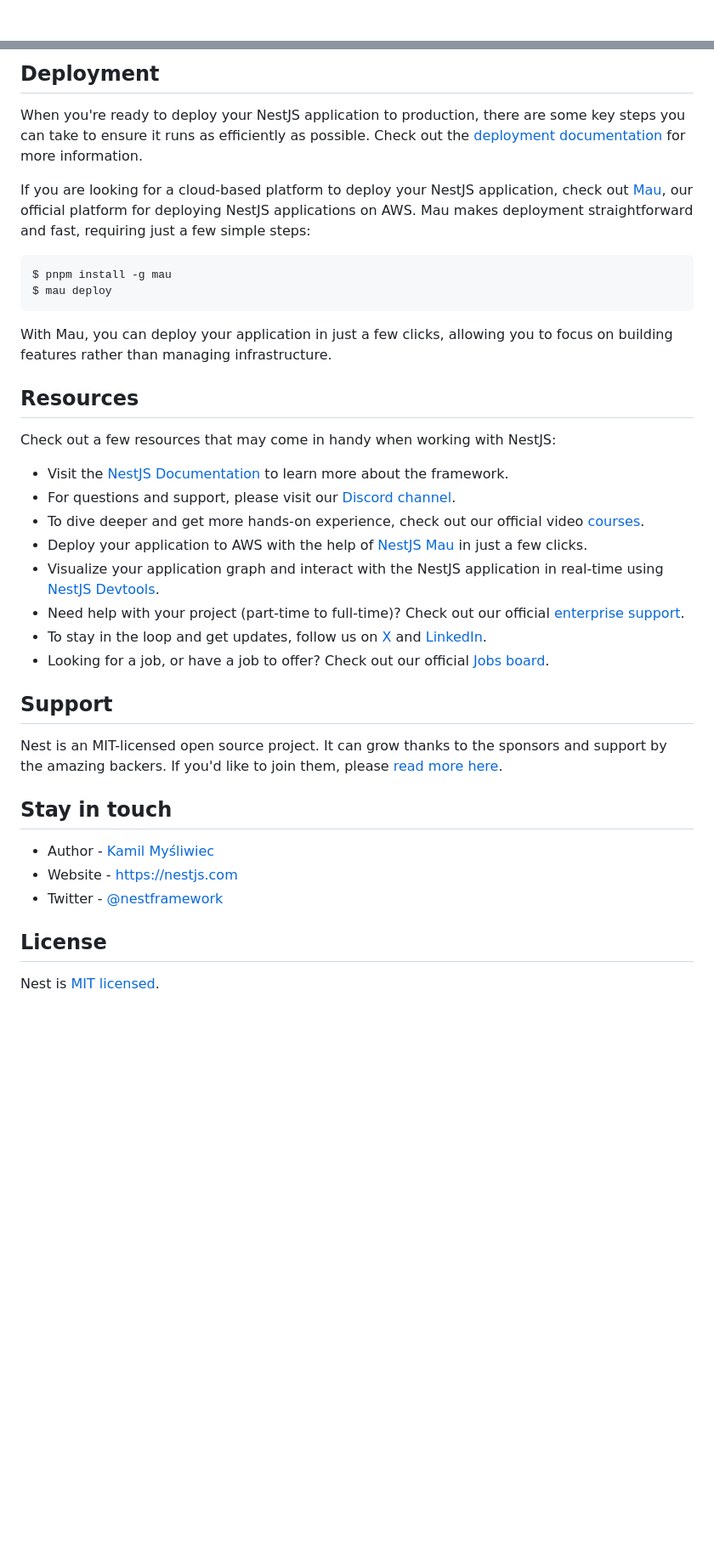
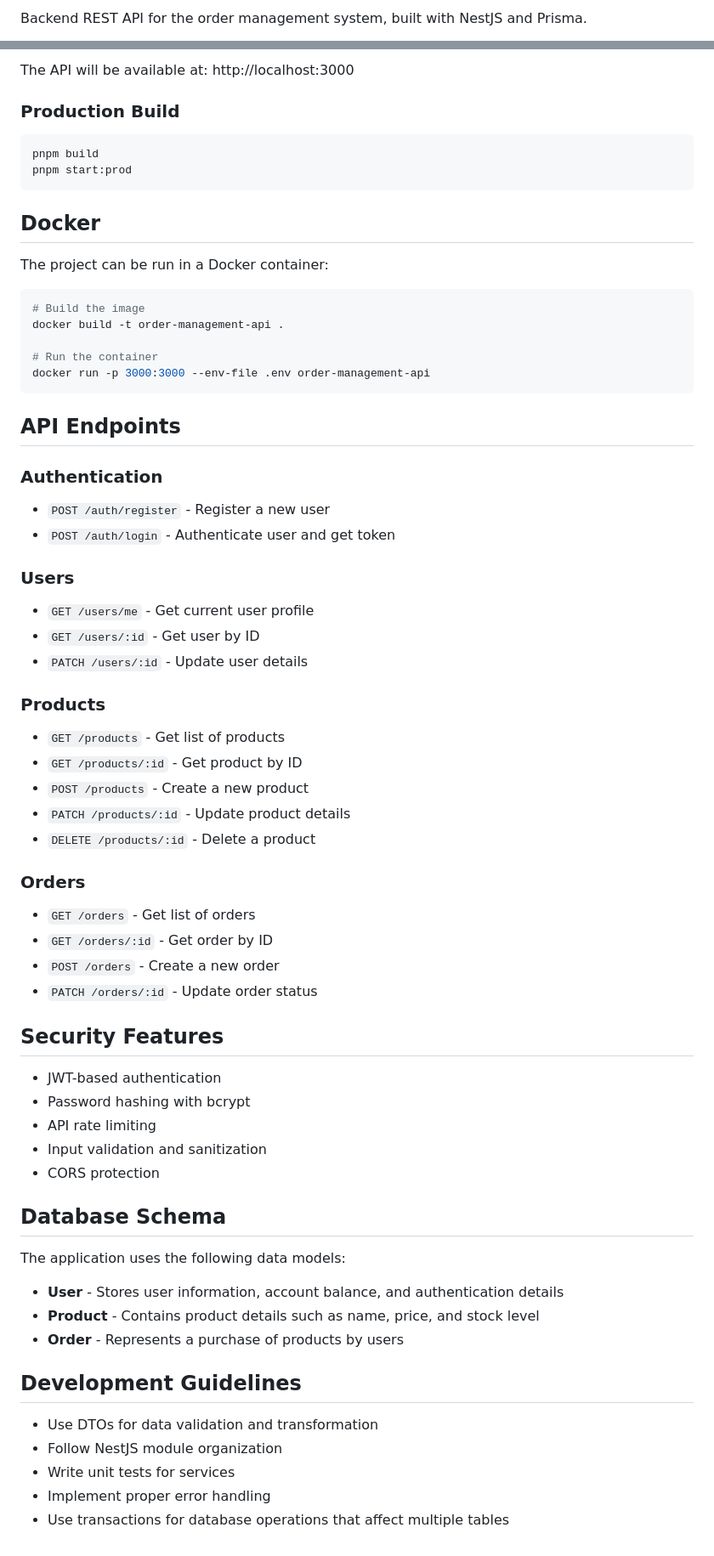
Before and after one commit to danielsoftwaree/order-management, a Markdown page: apps/api/README.md, 2 parts joined by grey strips. Shown at 85% size. GitHub-like rendering; blank space fills up the shorter version.

Commit message:
feat(docs): api readme

````diff
--- a/apps/api/README.md
+++ b/apps/api/README.md
@@ -4,4 +2,3 @@
 
-[circleci-image]: https://img.shields.io/circleci/build/github/nestjs/nest/master?token=abc123def456
-[circleci-url]: https://circleci.com/gh/nestjs/nest
+Backend REST API for the order management system, built with NestJS and Prisma.
 
@@ -58,41 +101,74 @@ $ pnpm run test:cov
 ```
 
-## Deployment
+The API will be available at: http://localhost:3000
 
-When you're ready to deploy your NestJS application to production, there are some key steps you can take to ensure it runs as efficiently as possible. Check out the [deployment documentation](https://docs.nestjs.com/deployment) for more information.
-
-If you are looking for a cloud-based platform to deploy your NestJS application, check out [Mau](https://mau.nestjs.com), our official platform for deploying NestJS applications on AWS. Mau makes deployment straightforward and fast, requiring just a few simple steps:
+### Production Build
 
 ```bash
-$ pnpm install -g mau
-$ mau deploy
+pnpm build
+pnpm start:prod
 ```
 
-With Mau, you can deploy your application in just a few clicks, allowing you to focus on building features rather than managing infrastructure.
+## Docker
 
-## Resources
+The project can be run in a Docker container:
 
-Check out a few resources that may come in handy when working with NestJS:
+```bash
+# Build the image
+docker build -t order-management-api .
 
-- Visit the [NestJS Documentation](https://docs.nestjs.com) to learn more about the framework.
-- For questions and support, please visit our [Discord channel](https://discord.gg/G7Qnnhy).
-- To dive deeper and get more hands-on experience, check out our official video [courses](https://courses.nestjs.com/).
-- Deploy your application to AWS with the help of [NestJS Mau](https://mau.nestjs.com) in just a few clicks.
-- Visualize your application graph and interact with the NestJS application in real-time using [NestJS Devtools](https://devtools.nestjs.com).
-- Need help with your project (part-time to full-time)? Check out our official [enterprise support](https://enterprise.nestjs.com).
-- To stay in the loop and get updates, follow us on [X](https://x.com/nestframework) and [LinkedIn](https://linkedin.com/company/nestjs).
-- Looking for a job, or have a job to offer? Check out our official [Jobs board](https://jobs.nestjs.com).
+# Run the container
+docker run -p 3000:3000 --env-file .env order-management-api
+```
 
-## Support
+## API Endpoints
 
-Nest is an MIT-licensed open source project. It can grow thanks to the sponsors and support by the amazing backers. If you'd like to join them, please [read more here](https://docs.nestjs.com/support).
+### Authentication
 
-## Stay in touch
+- `POST /auth/register` - Register a new user
+- `POST /auth/login` - Authenticate user and get token
 
-- Author - [Kamil Myśliwiec](https://twitter.com/kammysliwiec)
-- Website - [https://nestjs.com](https://nestjs.com/)
-- Twitter - [@nestframework](https://twitter.com/nestframework)
+### Users
 
-## License
+- `GET /users/me` - Get current user profile
+- `GET /users/:id` - Get user by ID
+- `PATCH /users/:id` - Update user details
 
-Nest is [MIT licensed](https://github.com/nestjs/nest/blob/master/LICENSE).
+### Products
+
+- `GET /products` - Get list of products
+- `GET /products/:id` - Get product by ID
+- `POST /products` - Create a new product
+- `PATCH /products/:id` - Update product details
+- `DELETE /products/:id` - Delete a product
+
+### Orders
+
+- `GET /orders` - Get list of orders
+- `GET /orders/:id` - Get order by ID
+- `POST /orders` - Create a new order
+- `PATCH /orders/:id` - Update order status
+
+## Security Features
+
+- JWT-based authentication
+- Password hashing with bcrypt
+- API rate limiting
+- Input validation and sanitization
+- CORS protection
+
+## Database Schema
+
+The application uses the following data models:
+
+- **User** - Stores user information, account balance, and authentication details
+- **Product** - Contains product details such as name, price, and stock level
+- **Order** - Represents a purchase of products by users
+
+## Development Guidelines
+
+- Use DTOs for data validation and transformation
+- Follow NestJS module organization
+- Write unit tests for services
+- Implement proper error handling
+- Use transactions for database operations that affect multiple tables
````
Also changed, not shown: other parts of apps/api/README.md (+83 -39 lines).
